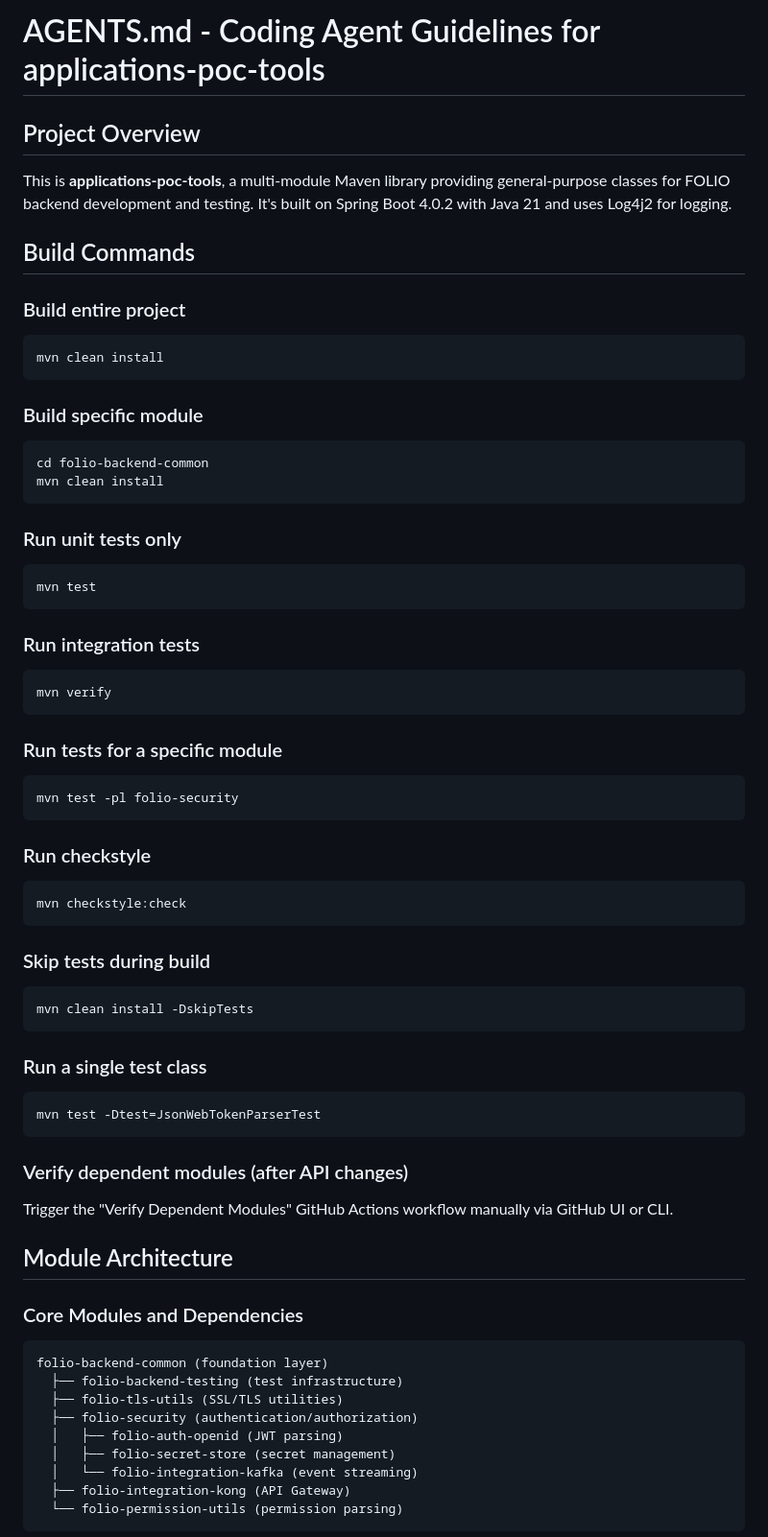
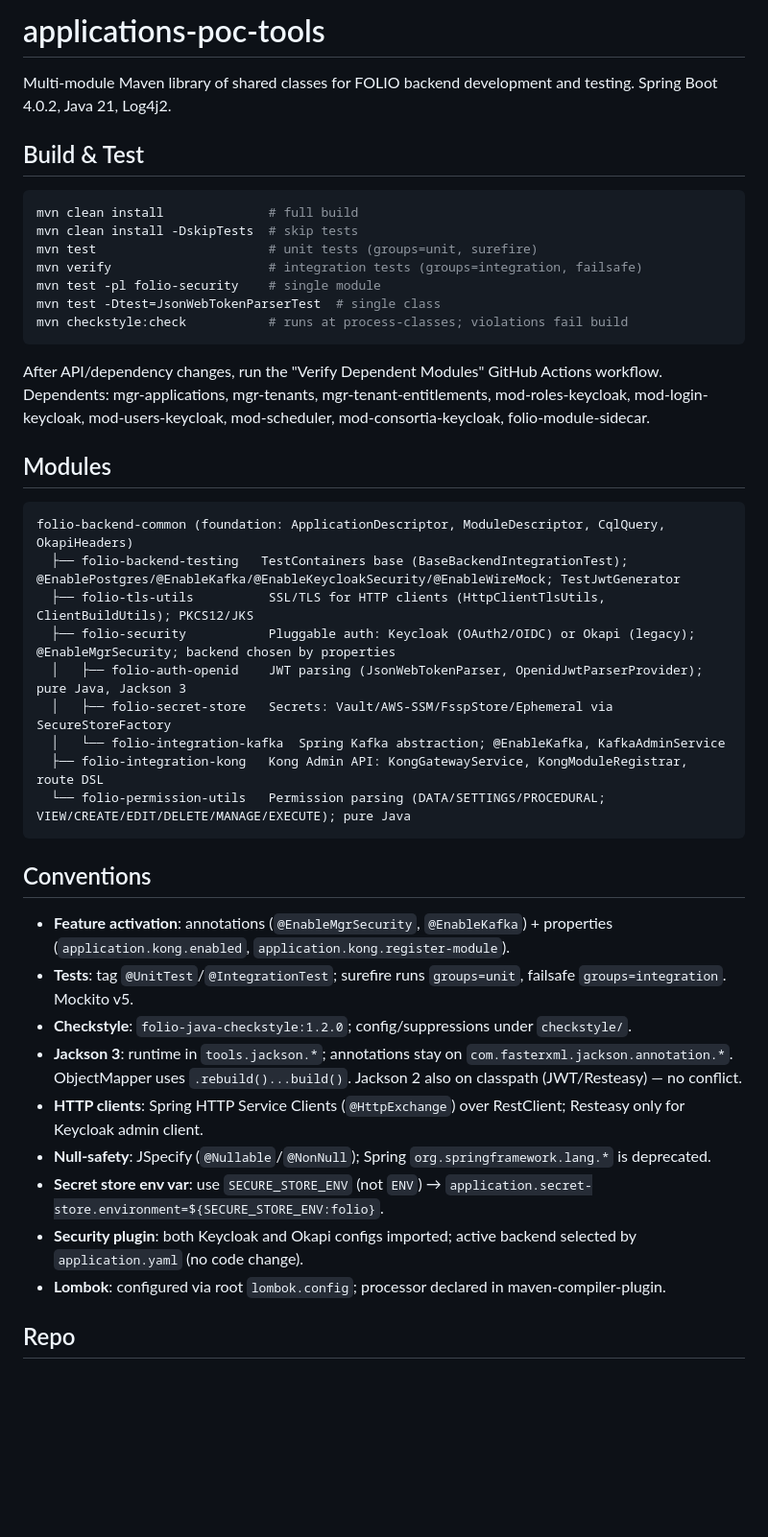
Before and after one commit to folio-org/applications-poc-tools, a Markdown page: AGENTS.md, the part around one of its changes. Shown at 96% size. Rendered like a GitHub page; blank space fills up the shorter version.

Commit message:
docs: optimize AGENTS.md for conciseness (#334)
Co-authored-by: Yauhen Vavilkin <yauhen_vavilkin@epam.com>

````diff
--- a/AGENTS.md
+++ b/AGENTS.md
@@ -1,68 +1,46 @@
-# AGENTS.md - Coding Agent Guidelines for applications-poc-tools
+# applications-poc-tools
 
-## Project Overview
+Multi-module Maven library of shared classes for FOLIO backend development and testing. Spring Boot 4.0.2, Java 21, Log4j2.
 
-This is **applications-poc-tools**, a multi-module Maven library providing general-purpose classes for FOLIO backend development and testing. It's built on Spring Boot 4.0.2 with Java 21 and uses Log4j2 for logging.
+## Build & Test
 
-## Build Commands
-
-### Build entire project
 ```bash
-mvn clean install
+mvn clean install              # full build
+mvn clean install -DskipTests  # skip tests
+mvn test                       # unit tests (groups=unit, surefire)
+mvn verify                     # integration tests (groups=integration, failsafe)
+mvn test -pl folio-security    # single module
+mvn test -Dtest=JsonWebTokenParserTest  # single class
+mvn checkstyle:check           # runs at process-classes; violations fail build
 ```
 
-### Build specific module
-```bash
-cd folio-backend-common
-mvn clean install
+After API/dependency changes, run the "Verify Dependent Modules" GitHub Actions workflow. Dependents: mgr-applications, mgr-tenants, mgr-tenant-entitlements, mod-roles-keycloak, mod-login-keycloak, mod-users-keycloak, mod-scheduler, mod-consortia-keycloak, folio-module-sidecar.
+
+## Modules
+
+```
+folio-backend-common (foundation: ApplicationDescriptor, ModuleDescriptor, CqlQuery, OkapiHeaders)
+  ├── folio-backend-testing   TestContainers base (BaseBackendIntegrationTest); @EnablePostgres/@EnableKafka/@EnableKeycloakSecurity/@EnableWireMock; TestJwtGenerator
+  ├── folio-tls-utils          SSL/TLS for HTTP clients (HttpClientTlsUtils, ClientBuildUtils); PKCS12/JKS
+  ├── folio-security           Pluggable auth: Keycloak (OAuth2/OIDC) or Okapi (legacy); @EnableMgrSecurity; backend chosen by properties
+  │   ├── folio-auth-openid    JWT parsing (JsonWebTokenParser, OpenidJwtParserProvider); pure Java, Jackson 3
+  │   ├── folio-secret-store   Secrets: Vault/AWS-SSM/FsspStore/Ephemeral via SecureStoreFactory
+  │   └── folio-integration-kafka  Spring Kafka abstraction; @EnableKafka, KafkaAdminService
+  ├── folio-integration-kong   Kong Admin API: KongGatewayService, KongModuleRegistrar, route DSL
+  └── folio-permission-utils   Permission parsing (DATA/SETTINGS/PROCEDURAL; VIEW/CREATE/EDIT/DELETE/MANAGE/EXECUTE); pure Java
 ```
 
-### Run unit tests only
-```bash
-mvn test
-```
+## Conventions
 
-### Run integration tests
-```bash
-mvn verify
-```
+- **Feature activation**: annotations (`@EnableMgrSecurity`, `@EnableKafka`) + properties (`application.kong.enabled`, `application.kong.register-module`).
+- **Tests**: tag `@UnitTest`/`@IntegrationTest`; surefire runs `groups=unit`, failsafe `groups=integration`. Mockito v5.
+- **Checkstyle**: `folio-java-checkstyle:1.2.0`; config/suppressions under `checkstyle/`.
+- **Jackson 3**: runtime in `tools.jackson.*`; annotations stay on `com.fasterxml.jackson.annotation.*`. ObjectMapper uses `.rebuild()...build()`. Jackson 2 also on classpath (JWT/Resteasy) — no conflict.
+- **HTTP clients**: Spring HTTP Service Clients (`@HttpExchange`) over RestClient; Resteasy only for Keycloak admin client.
+- **Null-safety**: JSpecify (`@Nullable`/`@NonNull`); Spring `org.springframework.lang.*` is deprecated.
+- **Secret store env var**: use `SECURE_STORE_ENV` (not `ENV`) → `application.secret-store.environment=${SECURE_STORE_ENV:folio}`.
+- **Security plugin**: both Keycloak and Okapi configs imported; active backend selected by `application.yaml` (no code change).
+- **Lombok**: configured via root `lombok.config`; processor declared in maven-compiler-plugin.
 
-### Run tests for a specific module
-```bash
-mvn test -pl folio-security
-```
+## Repo
 
-### Run checkstyle
-```bash
-mvn checkstyle:check
-```
-
-### Skip tests during build
-```bash
-mvn clean install -DskipTests
-```
-
-### Run a single test class
-```bash
-mvn test -Dtest=JsonWebTokenParserTest
-```
-
-### Verify dependent modules (after API changes)
-Trigger the "Verify Dependent Modules" GitHub Actions workflow manually via GitHub UI or CLI.
-
-## Module Architecture
-
-### Core Modules and Dependencies
-
-```
-folio-backend-common (foundation layer)
-  ├── folio-backend-testing (test infrastructure)
-  ├── folio-tls-utils (SSL/TLS utilities)
-  ├── folio-security (authentication/authorization)
-  │   ├── folio-auth-openid (JWT parsing)
-  │   ├── folio-secret-store (secret management)
-  │   └── folio-integration-kafka (event streaming)
-  ├── folio-integration-kong (API Gateway)
-  └── folio-permission-utils (permission parsing)
-```
-
````
Also changed, not shown: other parts of AGENTS.md (+1 -155 lines).
